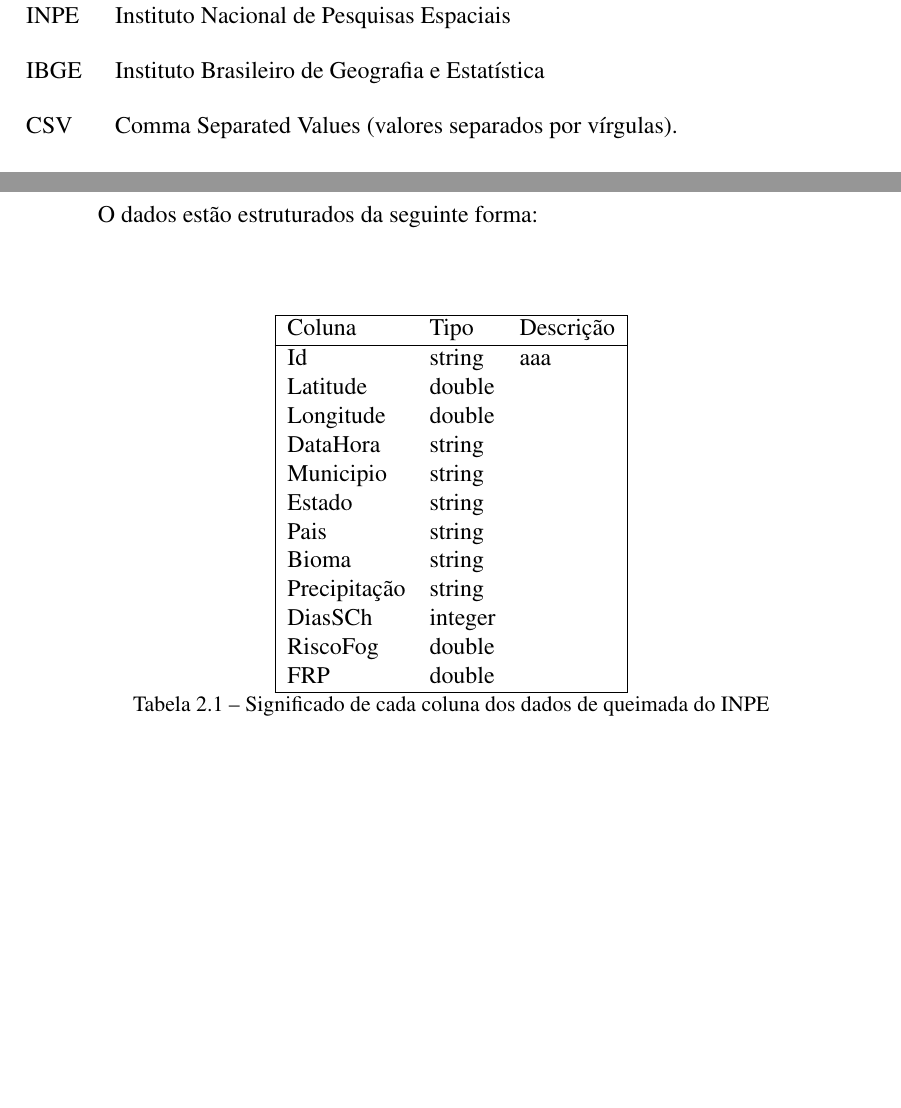
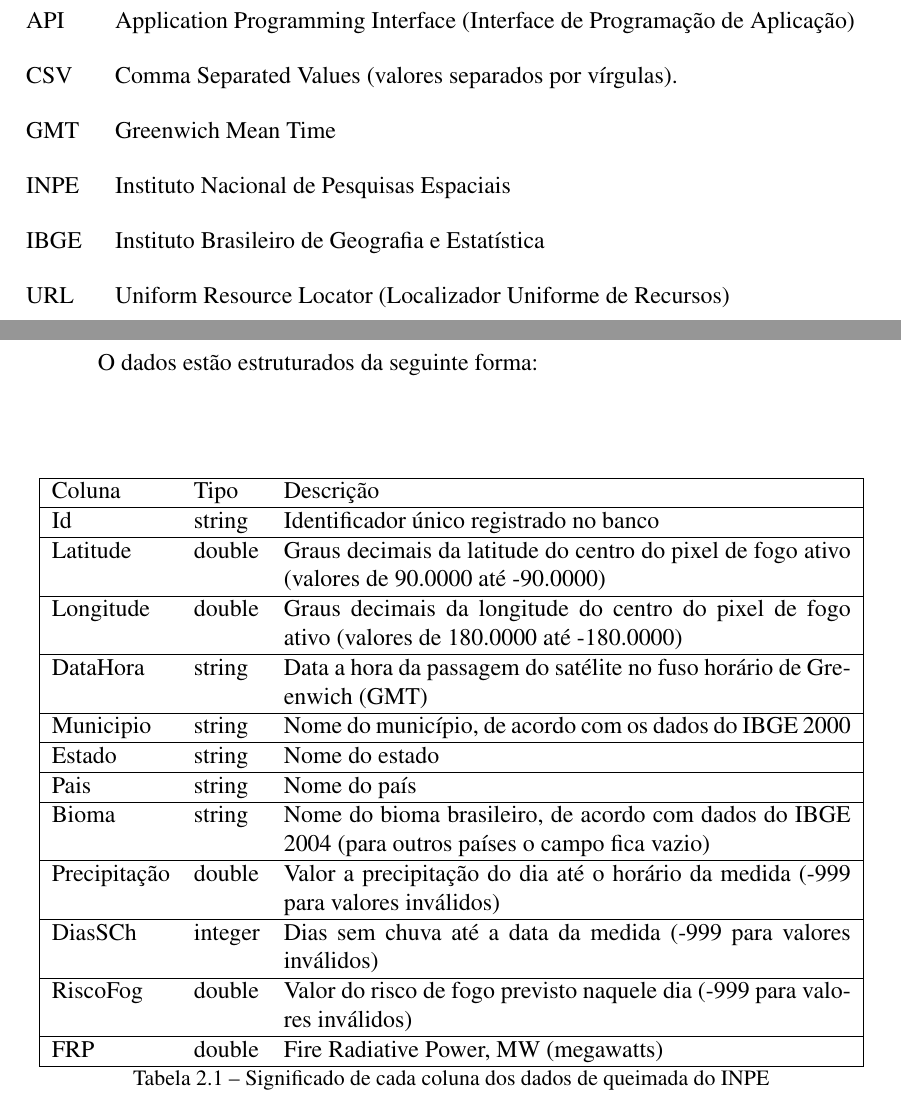
Before and after one commit to josebraz/INPE-Queimadas, a LaTeX thesis (document.tex): two parts of pages 6 and 13 of 17, joined at a grey line, cut at the place of the change, the shorter picture padded with empty space. The pictures show the PDF file document.pdf that the author committed with the source.

Commit message:
Continuacao da secao garimpando os dados e tabela das colunas

```diff
--- a/document.tex
+++ b/document.tex
@@ -90,9 +90,12 @@ Agradeço ao \LaTeX\ por não ter vírus de macro\ldots
 % A NBR 14724:2011 estipula que a ordem das abreviações
 % na lista deve ser alfabética (como no exemplo abaixo).
 \begin{listofabbrv}{SPMD}
-        \item[INPE] Instituto Nacional de Pesquisas Espaciais
-        \item[IBGE] Instituto Brasileiro de Geografia e Estatística
-        \item[CSV] Comma Separated Values (valores separados por vírgulas).
+	\item[API] Application Programming Interface (Interface de Programação de Aplicação)
+	\item[CSV] Comma Separated Values (valores separados por vírgulas).
+    \item[GMT] Greenwich Mean Time
+    \item[INPE] Instituto Nacional de Pesquisas Espaciais
+    \item[IBGE] Instituto Brasileiro de Geografia e Estatística
+    \item[URL] Uniform Resource Locator (Localizador Uniforme de Recursos)
 \end{listofabbrv}
 
 % idem para a lista de símbolos
@@ -189,22 +203,40 @@ O dados estão estruturados da seguinte forma: \par
 
 \begin{table}[h!]
 \centering
-\begin{tabular}{ | l l l | }
+\begin{tabular}{ | l l p{10cm} | }
 \hline
  Coluna & Tipo & Descrição \\
 \hline
- Id & string & aaa\\
- Latitude & double & \\
- Longitude & double & \\
- DataHora & string & \\
- Municipio & string & \\
- Estado & string & \\
- Pais & string & \\
- Bioma & string & \\
- Precipitação & string & \\
- DiasSCh & integer & \\
- RiscoFog & double & \\
- FRP & double & \\
+ Id & string & Identificador único registrado no banco \\
+  \hline
+ Latitude & double & Graus decimais da latitude do centro do pixel de
+                     fogo ativo (valores de 90.0000 até -90.0000) \\
+  \hline
+ Longitude & double & Graus decimais da longitude do centro do pixel de
+                      fogo ativo (valores de 180.0000 até -180.0000) \\
+  \hline
+ DataHora & string & Data a hora da passagem do satélite no fuso
+                     horário de Greenwich (GMT) \\
+  \hline
+ Municipio & string & Nome do município, de acordo com os dados do IBGE 2000 \\
+  \hline
+ Estado & string & Nome do estado \\
+  \hline
+ Pais & string & Nome do país \\
+  \hline
+ Bioma & string & Nome do bioma brasileiro, de acordo com dados do IBGE 2004
+                  (para outros países o campo fica vazio) \\
+  \hline
+ Precipitação & double & Valor a precipitação do dia até o horário da medida
+                         (-999 para valores inválidos) \\
+  \hline
+ DiasSCh & integer & Dias sem chuva até a data da medida
+                     (-999 para valores inválidos) \\
+  \hline
+  RiscoFog & double & Valor do risco de fogo previsto naquele dia
+                      (-999 para valores inválidos) \\
+  \hline
+  FRP & double & Fire Radiative Power, MW (megawatts) \\
  \hline
 \end{tabular}
 \caption{Significado de cada coluna dos dados de queimada do INPE}
```
Also changed, not shown: document.pdf, document.tex (21 more changed lines).
